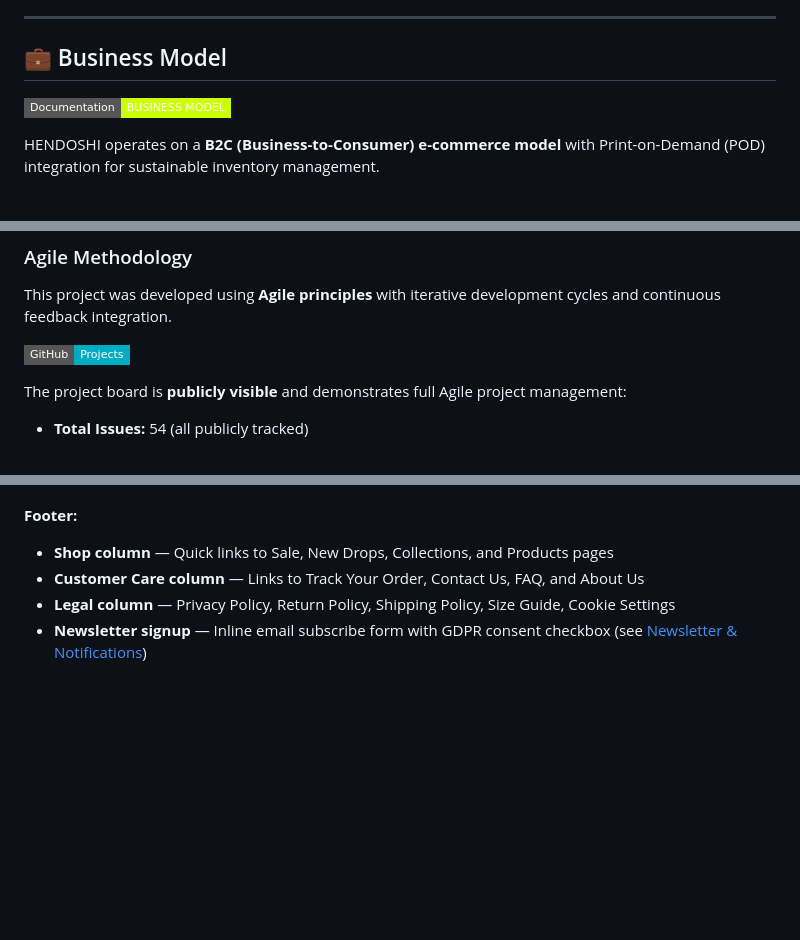
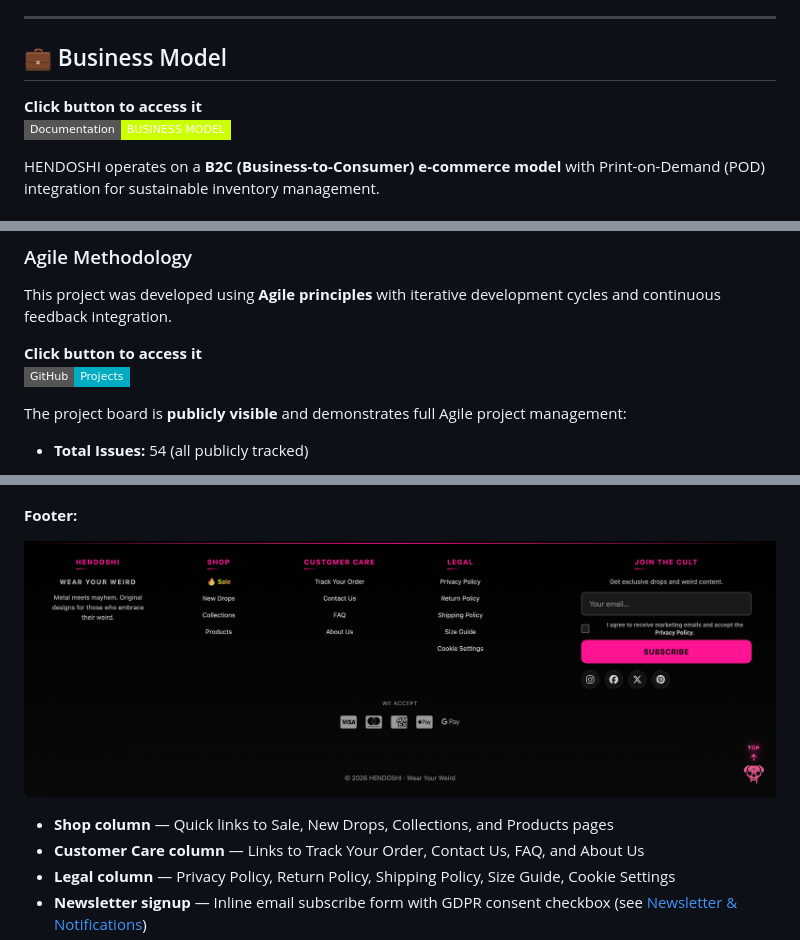
Before and after one commit to dannykadoshi/Hendoshi_Ecommerce, a Markdown page: README.md, 3 parts joined by grey strips. GitHub-like rendering; pictures changed too: assets/readme/footer.png (added); badges without logos; blank space fills up the shorter version.

Commit message:
DOCS: enhance README interactivity and branding assets

```diff
--- a/README.md
+++ b/README.md
@@ -94,6 +94,7 @@
 
 ## 💼 Business Model
 
+**Click button to access it**
 [![Business Model Documentation](https://img.shields.io/badge/Documentation-BUSINESS_MODEL-CCFF00?style=flat-square)](BUSINESS_MODEL.md)
 
 HENDOSHI operates on a **B2C (Business-to-Consumer) e-commerce model** with Print-on-Demand (POD) integration for sustainable inventory management.
@@ -119,6 +120,7 @@ HENDOSHI operates on a **B2C (Business-to-Consumer) e-commerce model** with Prin
 
 This project was developed using **Agile principles** with iterative development cycles and continuous feedback integration.
 
+**Click button to access it**
 [![GitHub Projects Board](https://img.shields.io/badge/GitHub-Projects-00ACC1?style=flat-square&logo=github)](https://github.com/users/dannykadoshi/projects/7)
 
 The project board is **publicly visible** and demonstrates full Agile project management:
@@ -356,6 +358,8 @@ Wireframes were created during the planning phase to define page layout and user
 - **Light/dark mode** - Full site theming with smooth transition
 
 **Footer:**
+
+![Footer](assets/readme/footer.png)
 
 - **Shop column** — Quick links to Sale, New Drops, Collections, and Products pages
 - **Customer Care column** — Links to Track Your Order, Contact Us, FAQ, and About Us
```
Also changed, not shown: other parts of README.md (+1 -0 lines).
